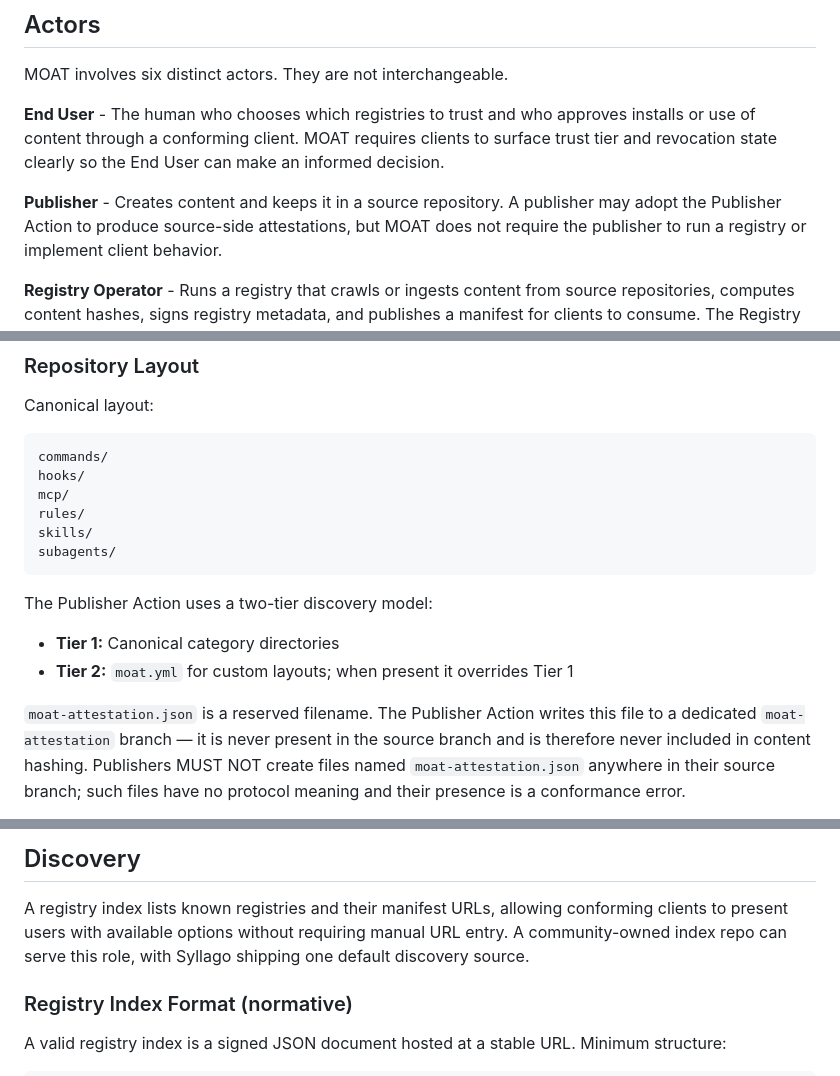
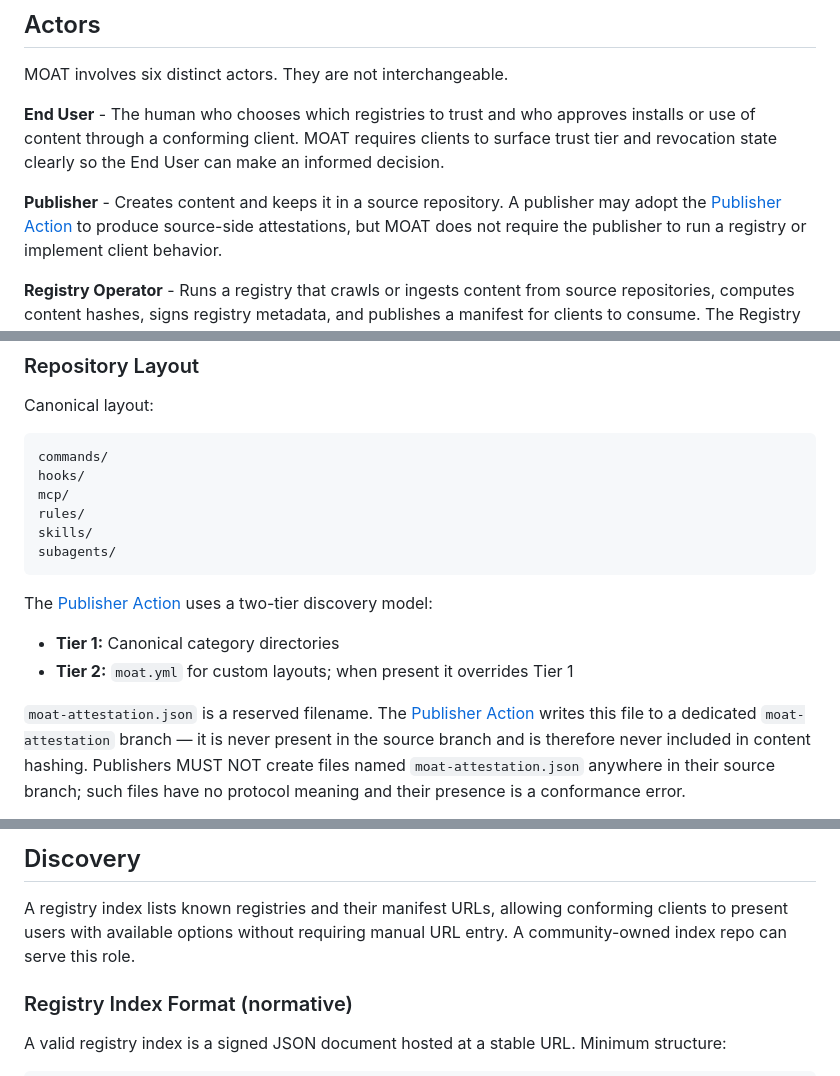
Before and after one commit to OpenScribbler/moat, a Markdown page: moat-spec.md, 3 parts joined by grey strips. GitHub-like rendering.

````diff
--- a/moat-spec.md
+++ b/moat-spec.md
@@ -57,7 +57,7 @@ MOAT involves six distinct actors. They are not interchangeable.
 conforming client. MOAT requires clients to surface trust tier and revocation state clearly so the End
 User can make an informed decision.
 
-**Publisher** - Creates content and keeps it in a source repository. A publisher may adopt the Publisher Action to
+**Publisher** - Creates content and keeps it in a source repository. A publisher may adopt the [Publisher Action](specs/publisher-action.md) to
 produce source-side attestations, but MOAT does not require the publisher to run a registry or implement client
 behavior.
 
@@ -254,12 +254,12 @@ skills/
 subagents/
 ```
 
-The Publisher Action uses a two-tier discovery model:
+The [Publisher Action](specs/publisher-action.md) uses a two-tier discovery model:
 
 - **Tier 1:** Canonical category directories
 - **Tier 2:** `moat.yml` for custom layouts; when present it overrides Tier 1
 
-`moat-attestation.json` is a reserved filename. The Publisher Action writes this file to a dedicated
+`moat-attestation.json` is a reserved filename. The [Publisher Action](specs/publisher-action.md) writes this file to a dedicated
 `moat-attestation` branch — it is never present in the source branch and is therefore never included in
 content hashing. Publishers MUST NOT create files named `moat-attestation.json` anywhere in their source
 branch; such files have no protocol meaning and their presence is a conformance error.
@@ -551,8 +551,7 @@ guarantee.
 ## Discovery
 
 A registry index lists known registries and their manifest URLs, allowing conforming clients to present users with
-available options without requiring manual URL entry. A community-owned index repo can serve this role, with Syllago
-shipping one default discovery source.
+available options without requiring manual URL entry. A community-owned index repo can serve this role.
 
 ### Registry Index Format (normative)
 
````
Also changed, not shown: other parts of moat-spec.md (+4 -4 lines).
